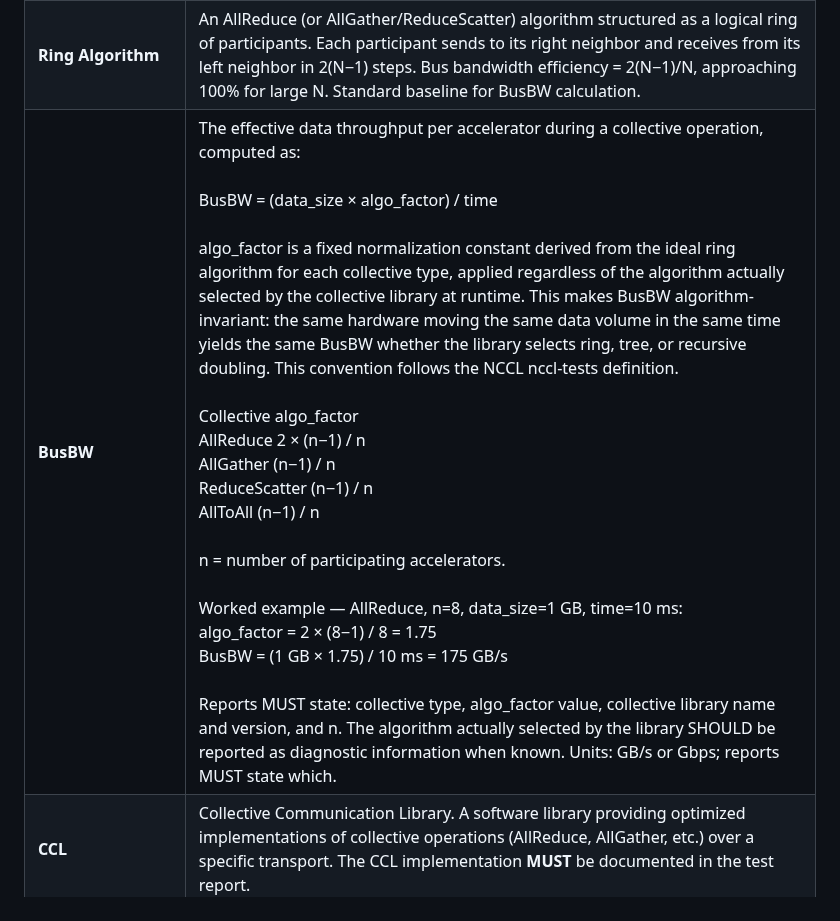
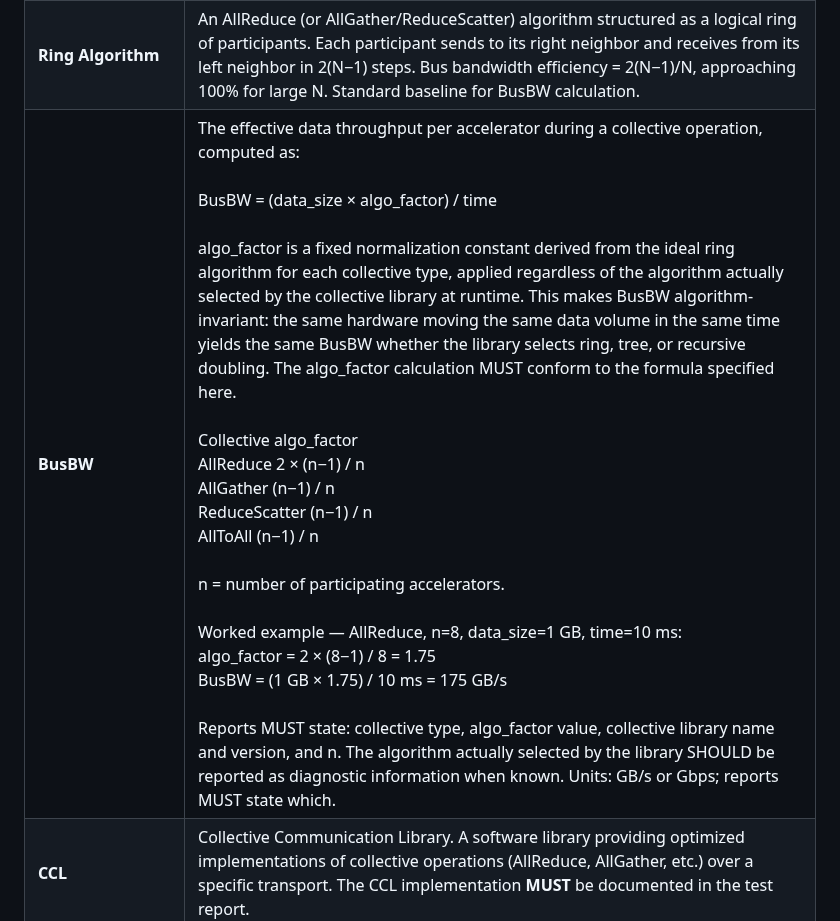
Before and after one commit to fcalabri/bmwg-ai-fabric-terminology, a Markdown page: draft-calabria-bmwg-ai-fabric-terminology.md, the part around the change. Rendered like a GitHub page.

Commit message:
Update draft-calabria-bmwg-ai-fabric-terminology.md
Co-authored-by: Qin Wu <bill.wu@huawei.com>

```diff
--- a/draft-calabria-bmwg-ai-fabric-terminology.md
+++ b/draft-calabria-bmwg-ai-fabric-terminology.md
@@ -192,7 +192,7 @@ are the primary traffic sources in distributed AI workloads.
 | **ReduceScatter** | A collective combining an element-wise reduction with a scatter, so each participant receives a distinct slice of the reduced result. Used in ZeRO-stage optimizer strategies and as the first half of a ring-AllReduce. |
 | **AllToAll** | A collective in which each participant sends a distinct payload to every other participant and receives a distinct payload from every other participant. The critical collective for Mixture-of-Experts token dispatch. Generates N(N−1) independent point-to-point flows for N participants. |
 | **Ring Algorithm** | An AllReduce (or AllGather/ReduceScatter) algorithm structured as a logical ring of participants. Each participant sends to its right neighbor and receives from its left neighbor in 2(N−1) steps. Bus bandwidth efficiency = 2(N−1)/N, approaching 100% for large N. Standard baseline for BusBW calculation. |
-| **BusBW** | The effective data throughput per accelerator during a collective operation, computed as:<br/><br/>BusBW = (data_size × algo_factor) / time<br/><br/>algo_factor is a fixed normalization constant derived from the ideal ring algorithm for each collective type, applied regardless of the algorithm actually selected by the collective library at runtime. This makes BusBW algorithm-invariant: the same hardware moving the same data volume in the same time yields the same BusBW whether the library selects ring, tree, or recursive doubling. This convention follows the NCCL nccl-tests definition.<br/><br/>Collective       algo_factor<br/>AllReduce        2 × (n−1) / n<br/>AllGather        (n−1) / n<br/>ReduceScatter    (n−1) / n<br/>AllToAll         (n−1) / n<br/><br/>n = number of participating accelerators.<br/><br/>Worked example — AllReduce, n=8, data_size=1 GB, time=10 ms:<br/>algo_factor = 2 × (8−1) / 8 = 1.75<br/>BusBW = (1 GB × 1.75) / 10 ms = 175 GB/s<br/><br/>Reports MUST state: collective type, algo_factor value, collective library name and version, and n. The algorithm actually selected by the library SHOULD be reported as diagnostic information when known. Units: GB/s or Gbps; reports MUST state which. |
+| **BusBW** | The effective data throughput per accelerator during a collective operation, computed as:<br/><br/>BusBW = (data_size × algo_factor) / time<br/><br/>algo_factor is a fixed normalization constant derived from the ideal ring algorithm for each collective type, applied regardless of the algorithm actually selected by the collective library at runtime. This makes BusBW algorithm-invariant: the same hardware moving the same data volume in the same time yields the same BusBW whether the library selects ring, tree, or recursive doubling. The algo_factor calculation MUST conform to the formula specified here.<br/><br/>Collective       algo_factor<br/>AllReduce        2 × (n−1) / n<br/>AllGather        (n−1) / n<br/>ReduceScatter    (n−1) / n<br/>AllToAll         (n−1) / n<br/><br/>n = number of participating accelerators.<br/><br/>Worked example — AllReduce, n=8, data_size=1 GB, time=10 ms:<br/>algo_factor = 2 × (8−1) / 8 = 1.75<br/>BusBW = (1 GB × 1.75) / 10 ms = 175 GB/s<br/><br/>Reports MUST state: collective type, algo_factor value, collective library name and version, and n. The algorithm actually selected by the library SHOULD be reported as diagnostic information when known. Units: GB/s or Gbps; reports MUST state which. |
 | **CCL** | Collective Communication Library. A software library providing optimized implementations of collective operations (AllReduce, AllGather, etc.) over a specific transport. The CCL implementation **MUST** be documented in the test report. |
 | **SPMD** | Single Program Multiple Data. The execution model underlying bulk-synchronous distributed training, in which all accelerators execute identical computation on distinct data partitions, synchronizing at collective barriers between steps. |
 | **Bulk Synchronous Parallel (BSP)** | A distributed computation model structured as alternating compute and communicate phases with a global synchronization barrier between phases. Standard training workloads follow BSP: forward pass → backward pass → AllReduce gradient sync → optimizer step. |
```
